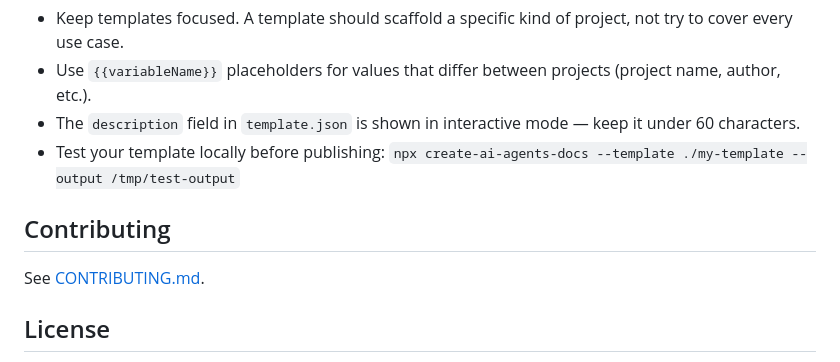
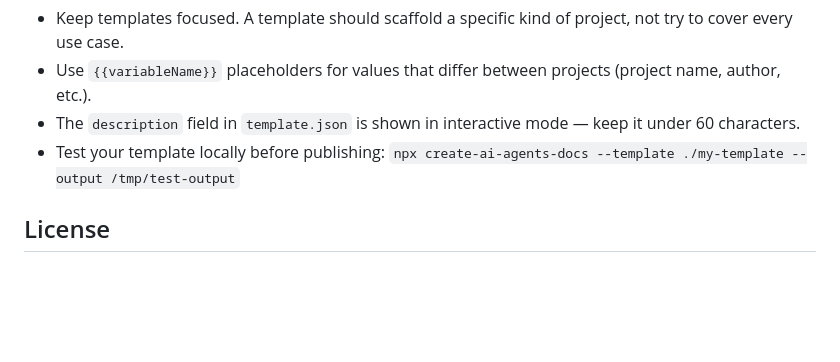
Before and after one commit to bence-toth/create-ai-agents-docs, a Markdown page: README.md, the part around one of its changes. GitHub-like rendering; blank space fills up the shorter version.

Commit message:
docs: update license, remove contributing from readme

```diff
--- a/README.md
+++ b/README.md
@@ -125,9 +125,5 @@ If a variable has a `default`, it is used when the user presses Enter without ty
 - The `description` field in `template.json` is shown in interactive mode — keep it under 60 characters.
 - Test your template locally before publishing: `npx create-ai-agents-docs --template ./my-template --output /tmp/test-output`
 
-## Contributing
-
-See [CONTRIBUTING.md](CONTRIBUTING.md).
-
 ## License
 
```
Also changed, not shown: other parts of README.md (+1 -1 lines).
